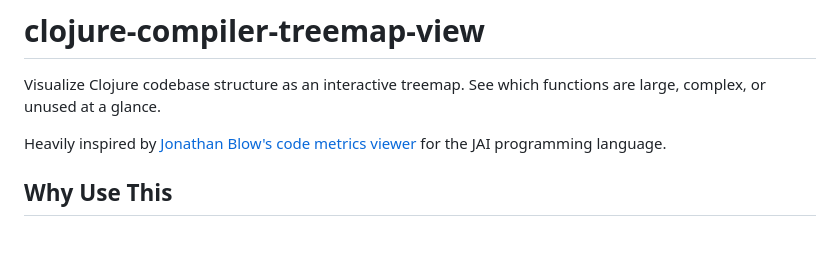
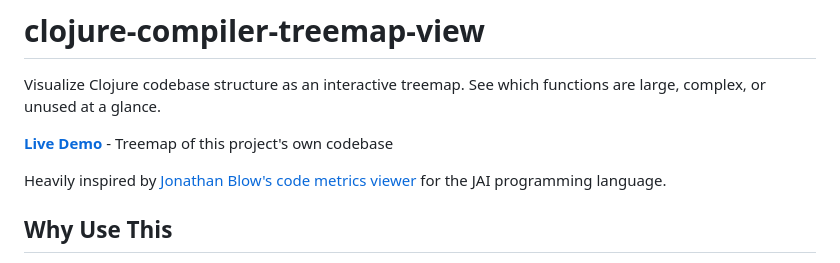
Before and after one commit to KGOH/clojure-compiler-treemap-view, a Markdown page: README.md, the part around the change. Drawn GitHub-style; blank space fills up the shorter version.

Commit message:
Add live demo link to README
Co-Authored-By: Claude Opus 4.5 <noreply@anthropic.com>

```diff
--- a/README.md
+++ b/README.md
@@ -1,6 +1,8 @@
 # clojure-compiler-treemap-view
 
 Visualize Clojure codebase structure as an interactive treemap. See which functions are large, complex, or unused at a glance.
+
+**[Live Demo](https://kgoh.github.io/clojure-compiler-treemap-view/)** - Treemap of this project's own codebase
 
 Heavily inspired by [Jonathan Blow's code metrics viewer](https://youtu.be/IdpD5QIVOKQ?t=1192) for the JAI programming language.
 
```
